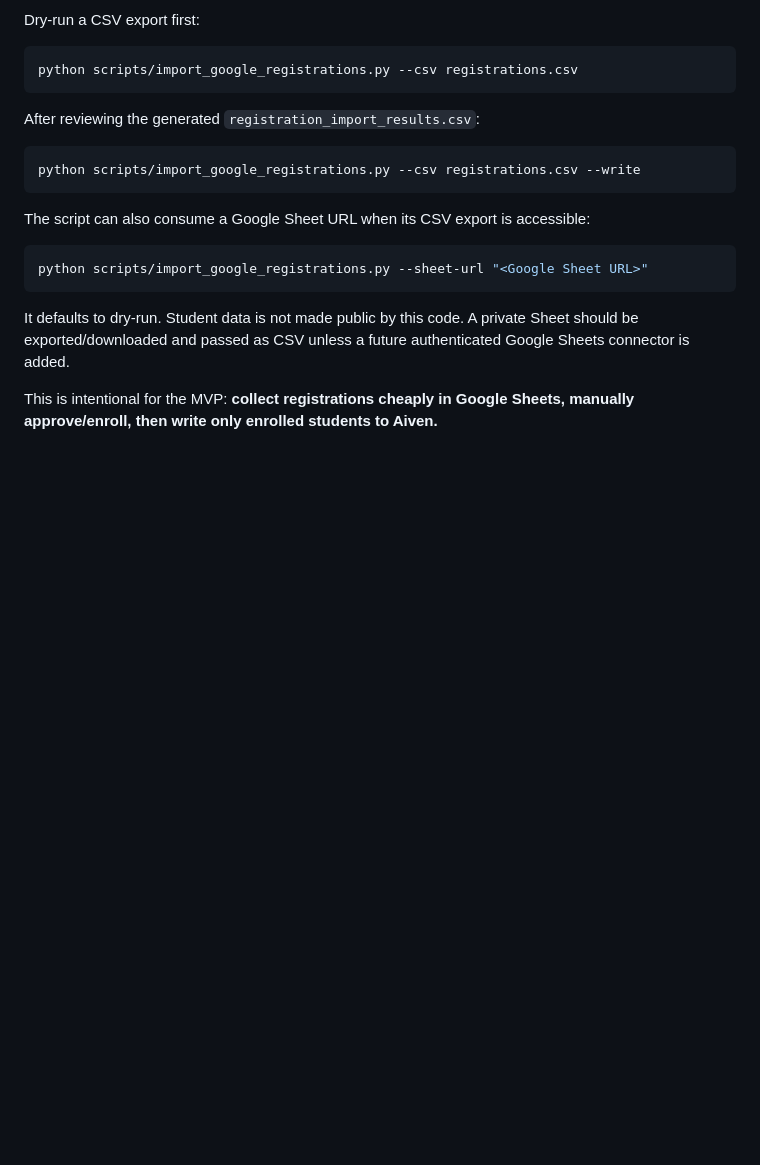
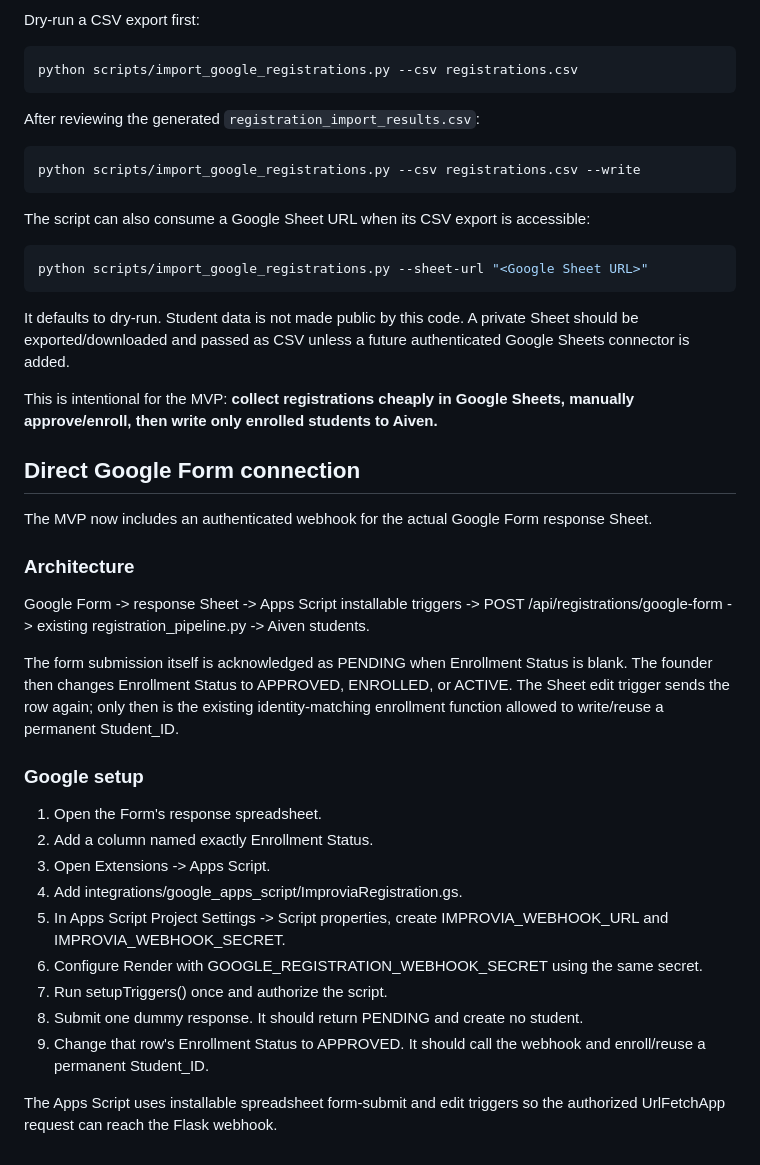
Before and after one commit to Megha-2-Paul/edtech-mathematics-assessment, a Markdown page: docs/STUDENT_REGISTRATION_ELIGIBILITY.md, the part around the change. Rendered like a GitHub page; blank space fills up the shorter version.

Commit message:
Document direct Google Form webhook flow

```diff
--- a/docs/STUDENT_REGISTRATION_ELIGIBILITY.md
+++ b/docs/STUDENT_REGISTRATION_ELIGIBILITY.md
@@ -133,3 +133,28 @@ python scripts/import_google_registrations.py --sheet-url "<Google Sheet URL>"
 It defaults to dry-run. Student data is not made public by this code. A private Sheet should be exported/downloaded and passed as CSV unless a future authenticated Google Sheets connector is added.
 
 This is intentional for the MVP: **collect registrations cheaply in Google Sheets, manually approve/enroll, then write only enrolled students to Aiven.**
+
+
+## Direct Google Form connection
+
+The MVP now includes an authenticated webhook for the actual Google Form response Sheet.
+
+### Architecture
+
+Google Form -> response Sheet -> Apps Script installable triggers -> POST /api/registrations/google-form -> existing registration_pipeline.py -> Aiven students.
+
+The form submission itself is acknowledged as PENDING when Enrollment Status is blank. The founder then changes Enrollment Status to APPROVED, ENROLLED, or ACTIVE. The Sheet edit trigger sends the row again; only then is the existing identity-matching enrollment function allowed to write/reuse a permanent Student_ID.
+
+### Google setup
+
+1. Open the Form's response spreadsheet.
+2. Add a column named exactly Enrollment Status.
+3. Open Extensions -> Apps Script.
+4. Add integrations/google_apps_script/ImproviaRegistration.gs.
+5. In Apps Script Project Settings -> Script properties, create IMPROVIA_WEBHOOK_URL and IMPROVIA_WEBHOOK_SECRET.
+6. Configure Render with GOOGLE_REGISTRATION_WEBHOOK_SECRET using the same secret.
+7. Run setupTriggers() once and authorize the script.
+8. Submit one dummy response. It should return PENDING and create no student.
+9. Change that row's Enrollment Status to APPROVED. It should call the webhook and enroll/reuse a permanent Student_ID.
+
+The Apps Script uses installable spreadsheet form-submit and edit triggers so the authorized UrlFetchApp request can reach the Flask webhook.
```
